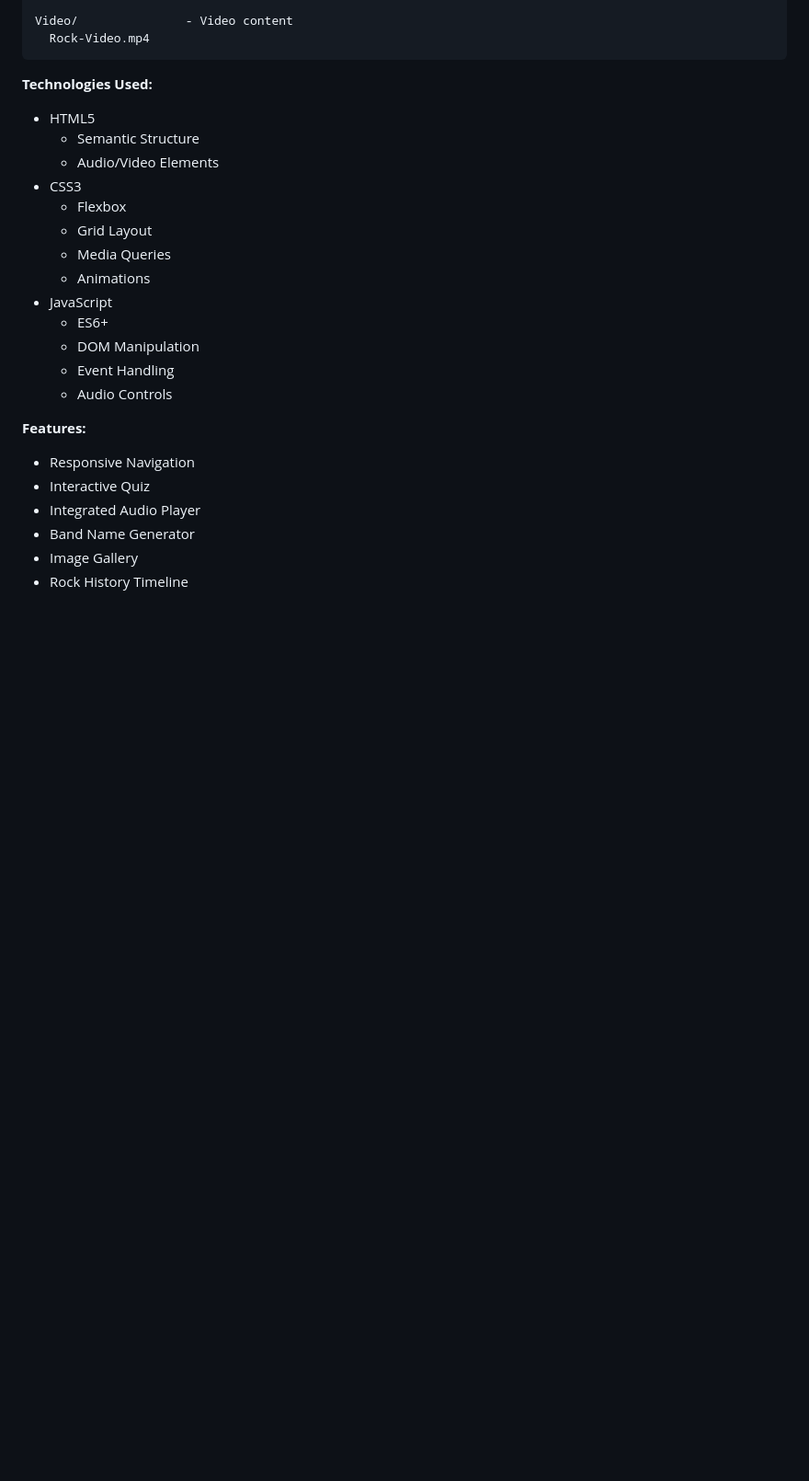
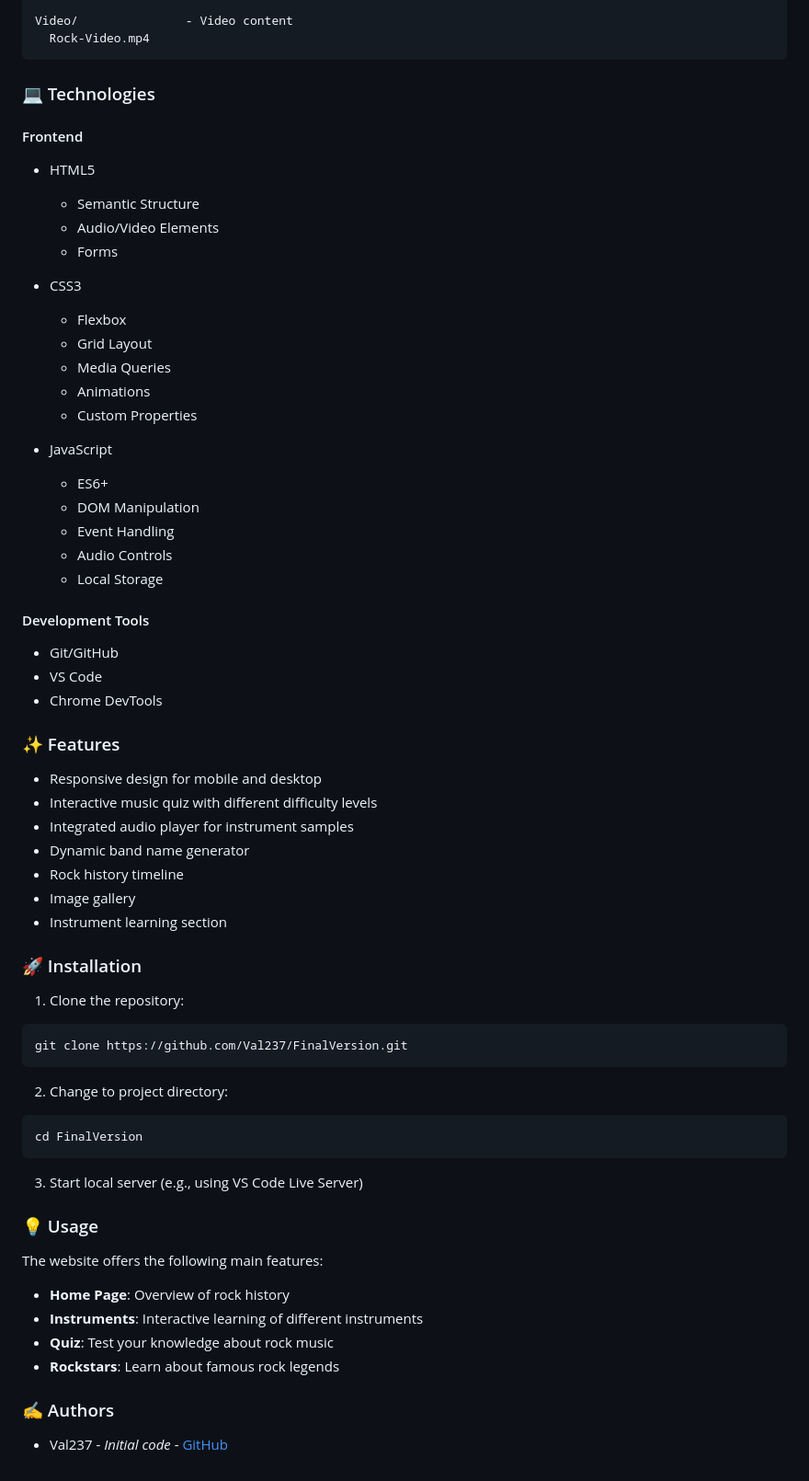
Before and after one commit to Val237/FinalVersion, a Markdown page: README.md, the part around one of its changes. Shown at 92% size. GitHub-like rendering; blank space fills up the shorter version.

````diff
--- a/README.md
+++ b/README.md
@@ -224,25 +278,65 @@ Video/               - Video content
   Rock-Video.mp4
 ```
 
-**Technologies Used:**
+### 💻 Technologies
+
+#### Frontend
 - HTML5
   - Semantic Structure
   - Audio/Video Elements
+  - Forms
+
 - CSS3
   - Flexbox
   - Grid Layout
   - Media Queries
   - Animations
+  - Custom Properties
+
 - JavaScript
   - ES6+
   - DOM Manipulation
   - Event Handling
   - Audio Controls
+  - Local Storage
 
-**Features:**
-- Responsive Navigation
-- Interactive Quiz
-- Integrated Audio Player
-- Band Name Generator
-- Image Gallery
-- Rock History Timeline
+#### Development Tools
+- Git/GitHub
+- VS Code
+- Chrome DevTools
+
+### ✨ Features
+
+- Responsive design for mobile and desktop
+- Interactive music quiz with different difficulty levels
+- Integrated audio player for instrument samples
+- Dynamic band name generator
+- Rock history timeline
+- Image gallery
+- Instrument learning section
+
+### 🚀 Installation
+
+1. Clone the repository:
+```bash
+git clone https://github.com/Val237/FinalVersion.git
+```
+
+2. Change to project directory:
+```bash
+cd FinalVersion
+```
+
+3. Start local server (e.g., using VS Code Live Server)
+
+### 💡 Usage
+
+The website offers the following main features:
+- **Home Page**: Overview of rock history
+- **Instruments**: Interactive learning of different instruments
+- **Quiz**: Test your knowledge about rock music
+- **Rockstars**: Learn about famous rock legends
+
+### ✍️ Authors
+
+- Val237 - *Initial code* - [GitHub](https://github.com/Val237)
````
Also changed, not shown: other parts of README.md (+67 -13 lines).
